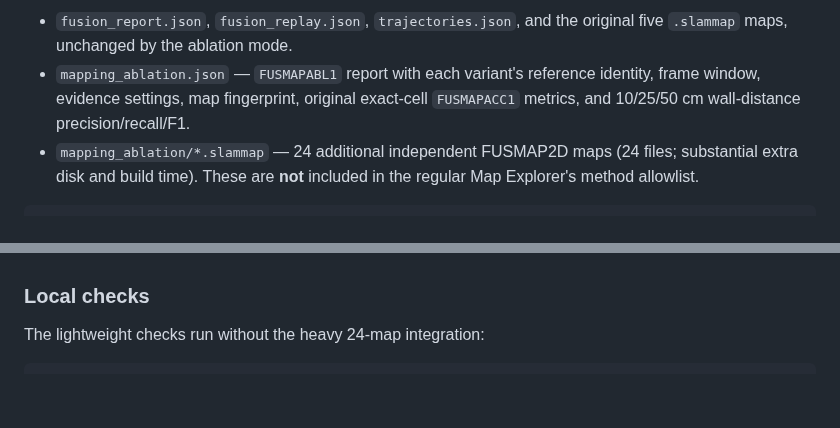
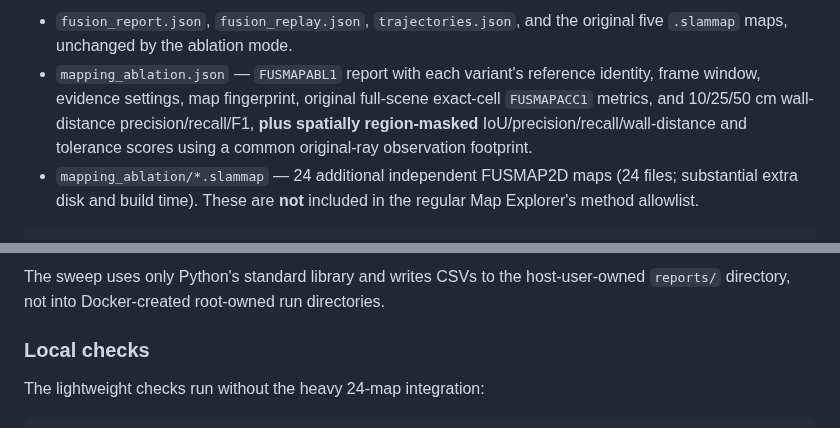
Before and after one commit to civcode/2d-fusion-slam, a Markdown page: docs/fusion-mapping-ablation.md, 2 parts joined by grey strips. Rendered like a GitHub page; blank space fills up the shorter version.

Commit message:
docs(mapping): add fixed observation-region evaluation and reproducible seven-scene Docker sweep with venv CSV reporting

```diff
--- a/docs/fusion-mapping-ablation.md
+++ b/docs/fusion-mapping-ablation.md
@@ -65,8 +65,10 @@ Every run with `--mapping-ablation` produces:
   the original five `.slammap` maps, unchanged by the ablation mode.
 - `mapping_ablation.json` — `FUSMAPABL1` report with each variant's
   reference identity, frame window, evidence settings, map fingerprint,
-  original exact-cell `FUSMAPACC1` metrics, and 10/25/50 cm
-  wall-distance precision/recall/F1.
+  original full-scene exact-cell `FUSMAPACC1` metrics, and 10/25/50 cm
+  wall-distance precision/recall/F1, **plus spatially region-masked**
+  IoU/precision/recall/wall-distance and tolerance scores using a
+  common original-ray observation footprint.
 - `mapping_ablation/*.slammap` — 24 additional independent FUSMAP2D
   maps (24 files; substantial extra disk and build time). These are
   **not** included in the regular Map Explorer's method allowlist.
@@ -131,3 +219,6 @@ of occupied cells is not automatically better reconstruction.
+The sweep uses only Python's standard library and writes CSVs
+to the host-user-owned `reports/` directory, not into Docker-created
+root-owned run directories.
 
 ### Local checks
 
```
Also changed, not shown: other parts of docs/fusion-mapping-ablation.md (+94 -8 lines).
